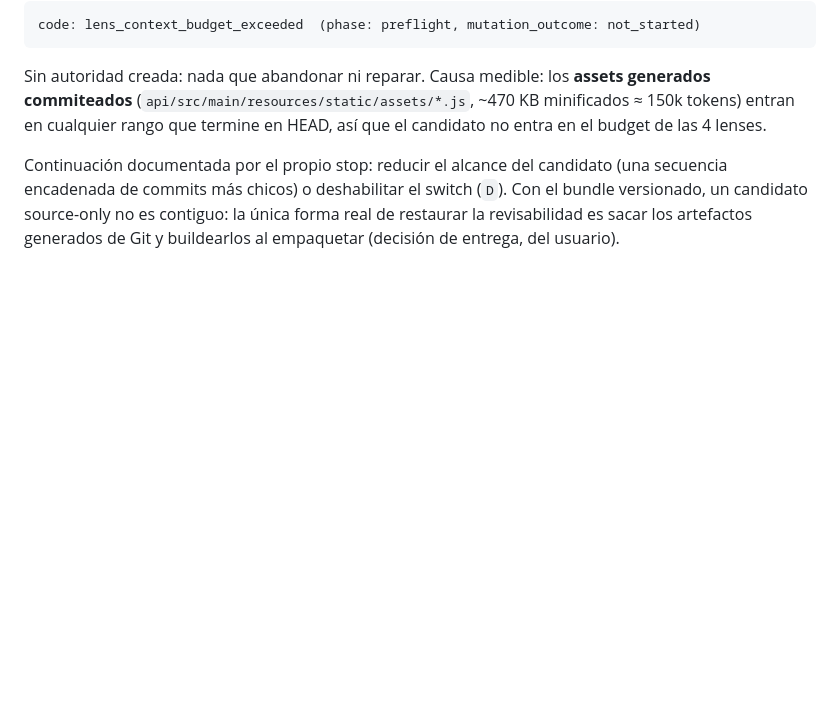
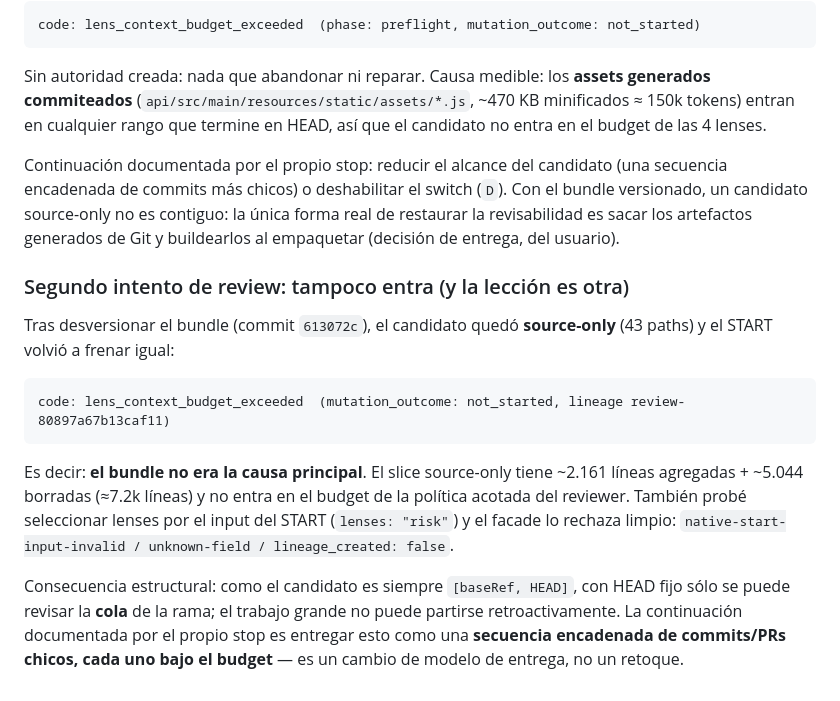
Before and after one commit to Francisco-Castillo/carrito-saas, a Markdown page: odd/tasks/ui-liquid-glass.md, the part around the change. GitHub-like rendering; blank space fills up the shorter version.

Commit message:
docs(odd): record the second review stop and the corrected diagnosis

````diff
--- a/odd/tasks/ui-liquid-glass.md
+++ b/odd/tasks/ui-liquid-glass.md
@@ -101,3 +101,15 @@ code: lens_context_budget_exceeded  (phase: preflight, mutation_outcome: not_sta
 Sin autoridad creada: nada que abandonar ni reparar. Causa medible: los **assets generados commiteados** (`api/src/main/resources/static/assets/*.js`, ~470 KB minificados ≈ 150k tokens) entran en cualquier rango que termine en HEAD, así que el candidato no entra en el budget de las 4 lenses.
 
 Continuación documentada por el propio stop: reducir el alcance del candidato (una secuencia encadenada de commits más chicos) o deshabilitar el switch (`D`). Con el bundle versionado, un candidato source-only no es contiguo: la única forma real de restaurar la revisabilidad es sacar los artefactos generados de Git y buildearlos al empaquetar (decisión de entrega, del usuario).
+
+### Segundo intento de review: tampoco entra (y la lección es otra)
+
+Tras desversionar el bundle (commit `613072c`), el candidato quedó **source-only** (43 paths) y el START volvió a frenar igual:
+
+```
+code: lens_context_budget_exceeded  (mutation_outcome: not_started, lineage review-80897a67b13caf11)
+```
+
+Es decir: **el bundle no era la causa principal**. El slice source-only tiene ~2.161 líneas agregadas + ~5.044 borradas (≈7.2k líneas) y no entra en el budget de la política acotada del reviewer. También probé seleccionar lenses por el input del START (`lenses: "risk"`) y el facade lo rechaza limpio: `native-start-input-invalid / unknown-field / lineage_created: false`.
+
+Consecuencia estructural: como el candidato es siempre `[baseRef, HEAD]`, con HEAD fijo sólo se puede revisar la **cola** de la rama; el trabajo grande no puede partirse retroactivamente. La continuación documentada por el propio stop es entregar esto como una **secuencia encadenada de commits/PRs chicos, cada uno bajo el budget** — es un cambio de modelo de entrega, no un retoque.
````
